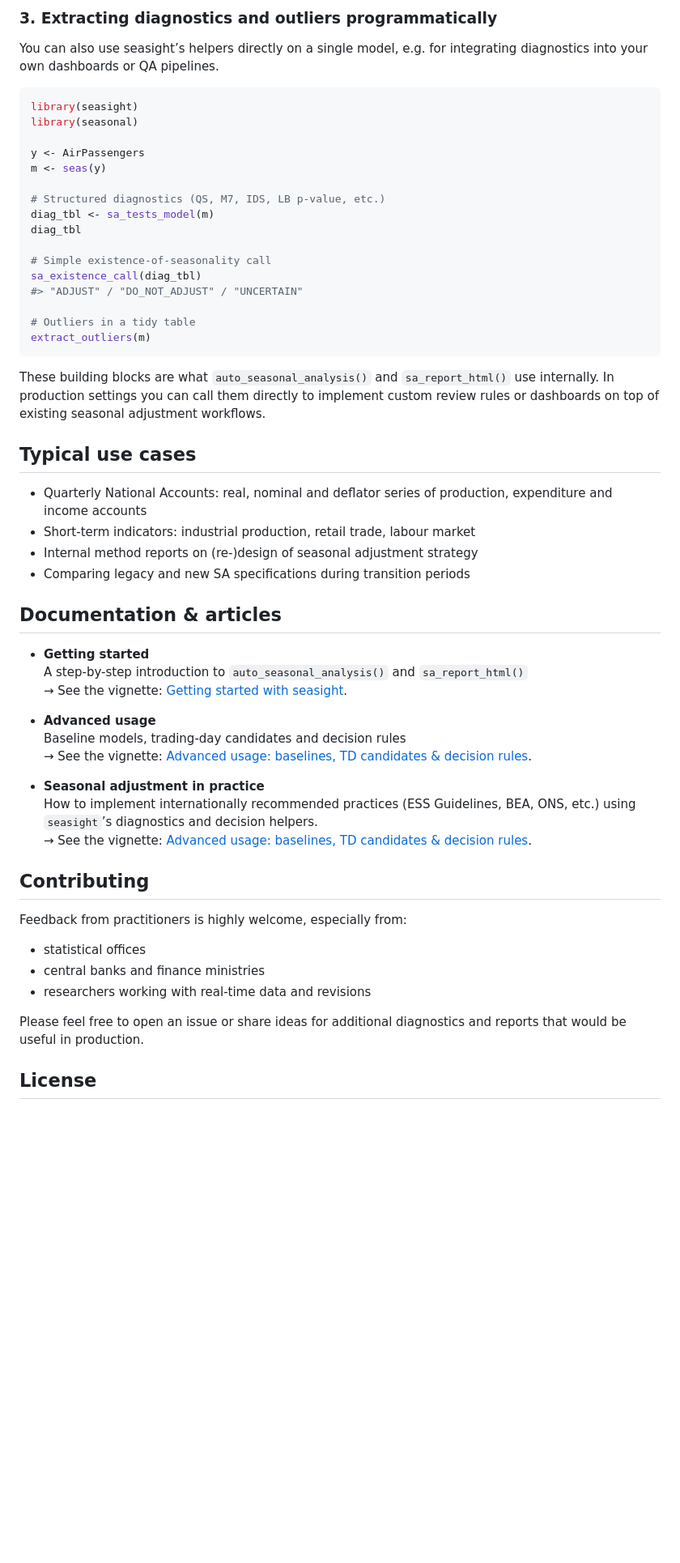
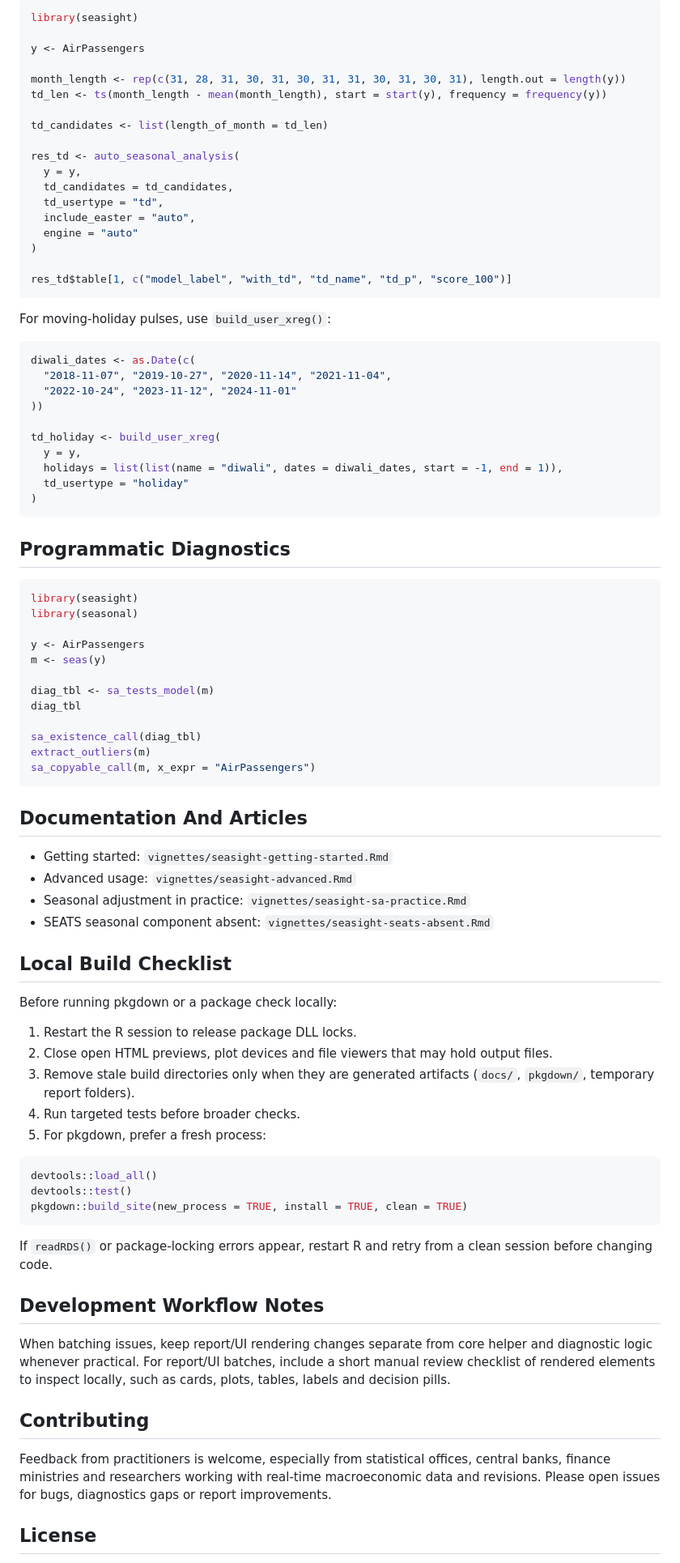
Before and after one commit to p-wegmueller/seasight, a Markdown page: README.md, the part around one of its changes. Shown at 81% size. Drawn GitHub-style; blank space fills up the shorter version.

Commit message:
docs: clean README examples and build checklist

````diff
--- a/README.md
+++ b/README.md
@@ -202,7 +83,41 @@ the chosen TD effect is statistically and substantively meaningful.
 
-### 3. Extracting diagnostics and outliers programmatically
-You can also use seasight’s helpers directly on a single model, e.g.
-for integrating diagnostics into your own dashboards or QA pipelines.
+```r
+library(seasight)
+
+y <- AirPassengers
+
+month_length <- rep(c(31, 28, 31, 30, 31, 30, 31, 31, 30, 31, 30, 31), length.out = length(y))
+td_len <- ts(month_length - mean(month_length), start = start(y), frequency = frequency(y))
+
+td_candidates <- list(length_of_month = td_len)
+
+res_td <- auto_seasonal_analysis(
+  y = y,
+  td_candidates = td_candidates,
+  td_usertype = "td",
+  include_easter = "auto",
+  engine = "auto"
+)
+
+res_td$table[1, c("model_label", "with_td", "td_name", "td_p", "score_100")]
+```
+
+For moving-holiday pulses, use `build_user_xreg()`:
+
+```r
+diwali_dates <- as.Date(c(
+  "2018-11-07", "2019-10-27", "2020-11-14", "2021-11-04",
+  "2022-10-24", "2023-11-12", "2024-11-01"
+))
+
+td_holiday <- build_user_xreg(
+  y = y,
+  holidays = list(list(name = "diwali", dates = diwali_dates, start = -1, end = 1)),
+  td_usertype = "holiday"
+)
+```
+
+## Programmatic Diagnostics
 
 ```r
 library(seasight)
@@ -211,58 +126,46 @@ library(seasonal)
 y <- AirPassengers
 m <- seas(y)
 
-# Structured diagnostics (QS, M7, IDS, LB p-value, etc.)
 diag_tbl <- sa_tests_model(m)
 diag_tbl
 
-# Simple existence-of-seasonality call
 sa_existence_call(diag_tbl)
-#> "ADJUST" / "DO_NOT_ADJUST" / "UNCERTAIN"
-
-# Outliers in a tidy table
 extract_outliers(m)
+sa_copyable_call(m, x_expr = "AirPassengers")
 ```
 
-These building blocks are what `auto_seasonal_analysis()` and
-`sa_report_html()` use internally. In production settings you can call
-them directly to implement custom review rules or dashboards on top of
-existing seasonal adjustment workflows.
+## Documentation And Articles
 
+- Getting started: `vignettes/seasight-getting-started.Rmd`
+- Advanced usage: `vignettes/seasight-advanced.Rmd`
+- Seasonal adjustment in practice: `vignettes/seasight-sa-practice.Rmd`
+- SEATS seasonal component absent: `vignettes/seasight-seats-absent.Rmd`
 
-## Typical use cases
+## Local Build Checklist
 
-- Quarterly National Accounts: real, nominal and deflator series of
-  production, expenditure and income accounts
-- Short-term indicators: industrial production, retail trade, labour
-  market
-- Internal method reports on (re-)design of seasonal adjustment strategy
-- Comparing legacy and new SA specifications during transition periods
+Before running pkgdown or a package check locally:
 
-## Documentation & articles
+1. Restart the R session to release package DLL locks.
+2. Close open HTML previews, plot devices and file viewers that may hold output files.
+3. Remove stale build directories only when they are generated artifacts (`docs/`, `pkgdown/`, temporary report folders).
+4. Run targeted tests before broader checks.
+5. For pkgdown, prefer a fresh process:
 
-- **Getting started**
-  A step-by-step introduction to `auto_seasonal_analysis()` and `sa_report_html()`
-  → See the vignette: [Getting started with seasight](articles/seasight-getting-started.html).
+```r
+devtools::load_all()
+devtools::test()
+pkgdown::build_site(new_process = TRUE, install = TRUE, clean = TRUE)
+```
 
-- **Advanced usage**
-  Baseline models, trading-day candidates and decision rules
-  → See the vignette: [Advanced usage: baselines, TD candidates & decision rules](articles/seasight-advanced.html).
+If `readRDS()` or package-locking errors appear, restart R and retry from a clean session before changing code.
 
-- **Seasonal adjustment in practice**
-  How to implement internationally recommended practices (ESS Guidelines, BEA, ONS, etc.)
-  using `seasight`’s diagnostics and decision helpers.
-  → See the vignette: [Advanced usage: baselines, TD candidates & decision rules](articles/seasight-sa-practice.html).
+## Development Workflow Notes
+
+When batching issues, keep report/UI rendering changes separate from core helper and diagnostic logic whenever practical. For report/UI batches, include a short manual review checklist of rendered elements to inspect locally, such as cards, plots, tables, labels and decision pills.
 
 ## Contributing
 
-Feedback from practitioners is highly welcome, especially from:
-
-- statistical offices
-- central banks and finance ministries
-- researchers working with real-time data and revisions
-
-Please feel free to open an issue or share ideas for additional
-diagnostics and reports that would be useful in production.
+Feedback from practitioners is welcome, especially from statistical offices, central banks, finance ministries and researchers working with real-time macroeconomic data and revisions. Please open issues for bugs, diagnostics gaps or report improvements.
 
 ## License
 
````
Also changed, not shown: other parts of README.md (+40 -159 lines).
